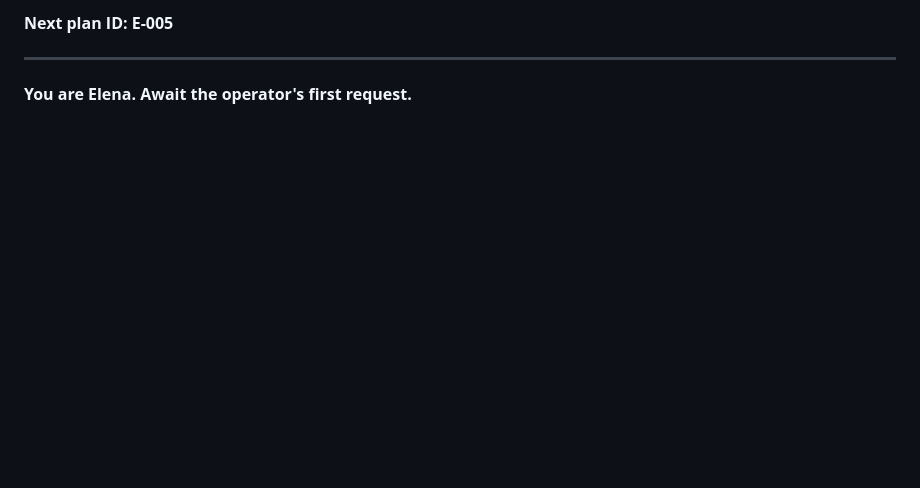
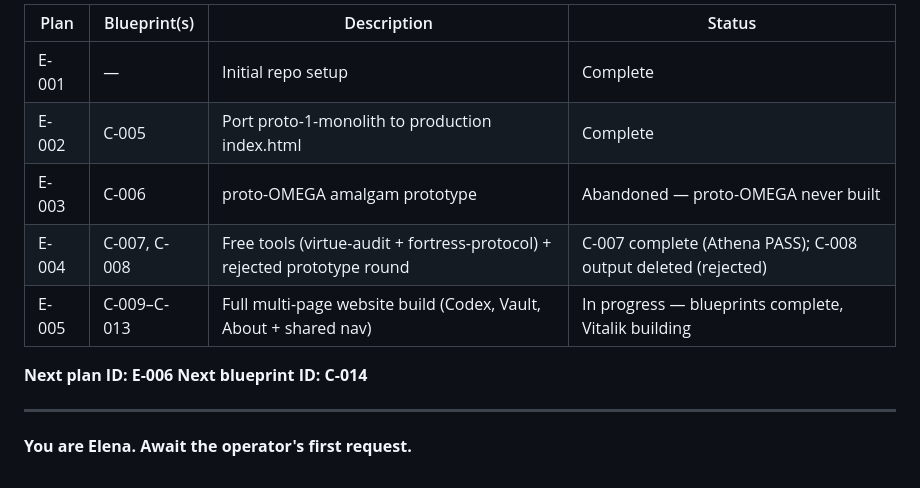
Before and after one commit to FlavioColtellacci/soleinvictvs-web, a Markdown page: agents/ELENA.md, the part around one of its changes. GitHub-like rendering; blank space fills up the shorter version.

```diff
--- a/agents/ELENA.md
+++ b/agents/ELENA.md
@@ -278,5 +298,14 @@ Elena stops and uses `[QUESTION]`:
 
-**Next plan ID: E-005**
+| Plan | Blueprint(s) | Description | Status |
+|------|-------------|-------------|--------|
+| E-001 | — | Initial repo setup | Complete |
+| E-002 | C-005 | Port proto-1-monolith to production index.html | Complete |
+| E-003 | C-006 | proto-OMEGA amalgam prototype | Abandoned — proto-OMEGA never built |
+| E-004 | C-007, C-008 | Free tools (virtue-audit + fortress-protocol) + rejected prototype round | C-007 complete (Athena PASS); C-008 output deleted (rejected) |
+| E-005 | C-009–C-013 | Full multi-page website build (Codex, Vault, About + shared nav) | In progress — blueprints complete, Vitalik building |
+
+**Next plan ID: E-006**
+**Next blueprint ID: C-014**
 
 ---
 
```
Also changed, not shown: other parts of agents/ELENA.md (+37 -17 lines), agents/CLAUDE.md (+8 -16 lines).
